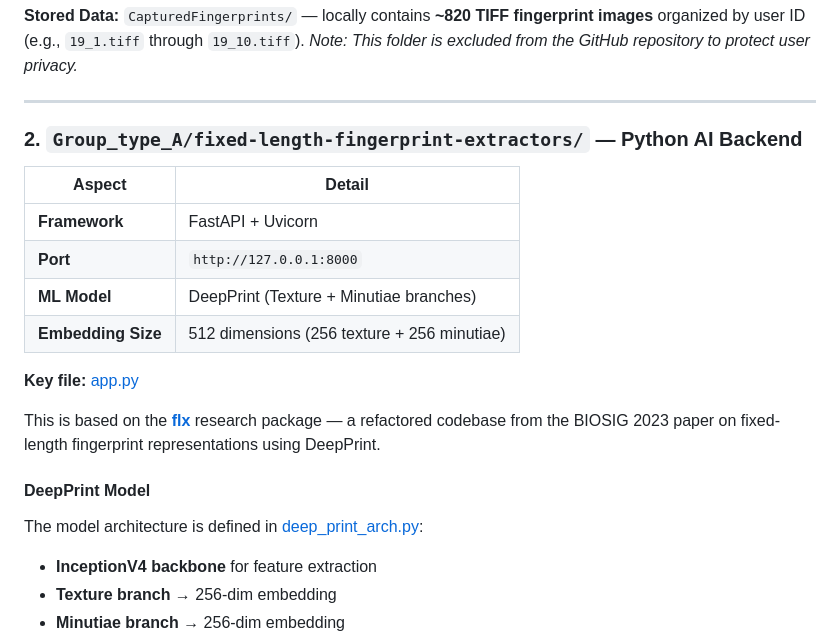
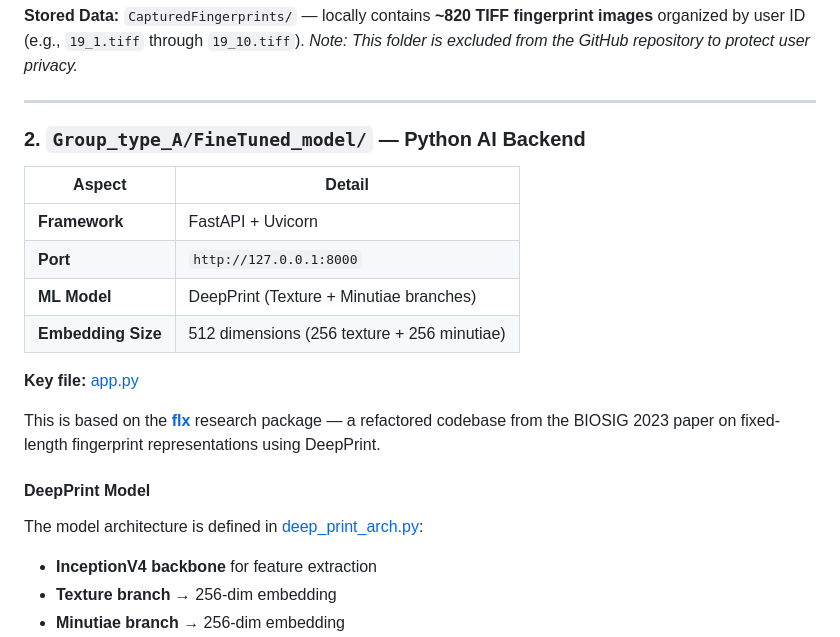
Before and after one commit to rrriiiyyyaaa/1-1-fingerprint-verification-, a Markdown page: README.md, the part around one of its changes. Rendered like a GitHub page.

Commit message:
docs: update references to FineTuned_model

```diff
--- a/README.md
+++ b/README.md
@@ -63,7 +63,7 @@ graph LR
 
 ---
 
-### 2. `Group_type_A/fixed-length-fingerprint-extractors/` — Python AI Backend
+### 2. `Group_type_A/FineTuned_model/` — Python AI Backend
 
 | Aspect | Detail |
 |--------|--------|
```
Also changed, not shown: other parts of README.md (+6 -6 lines).
